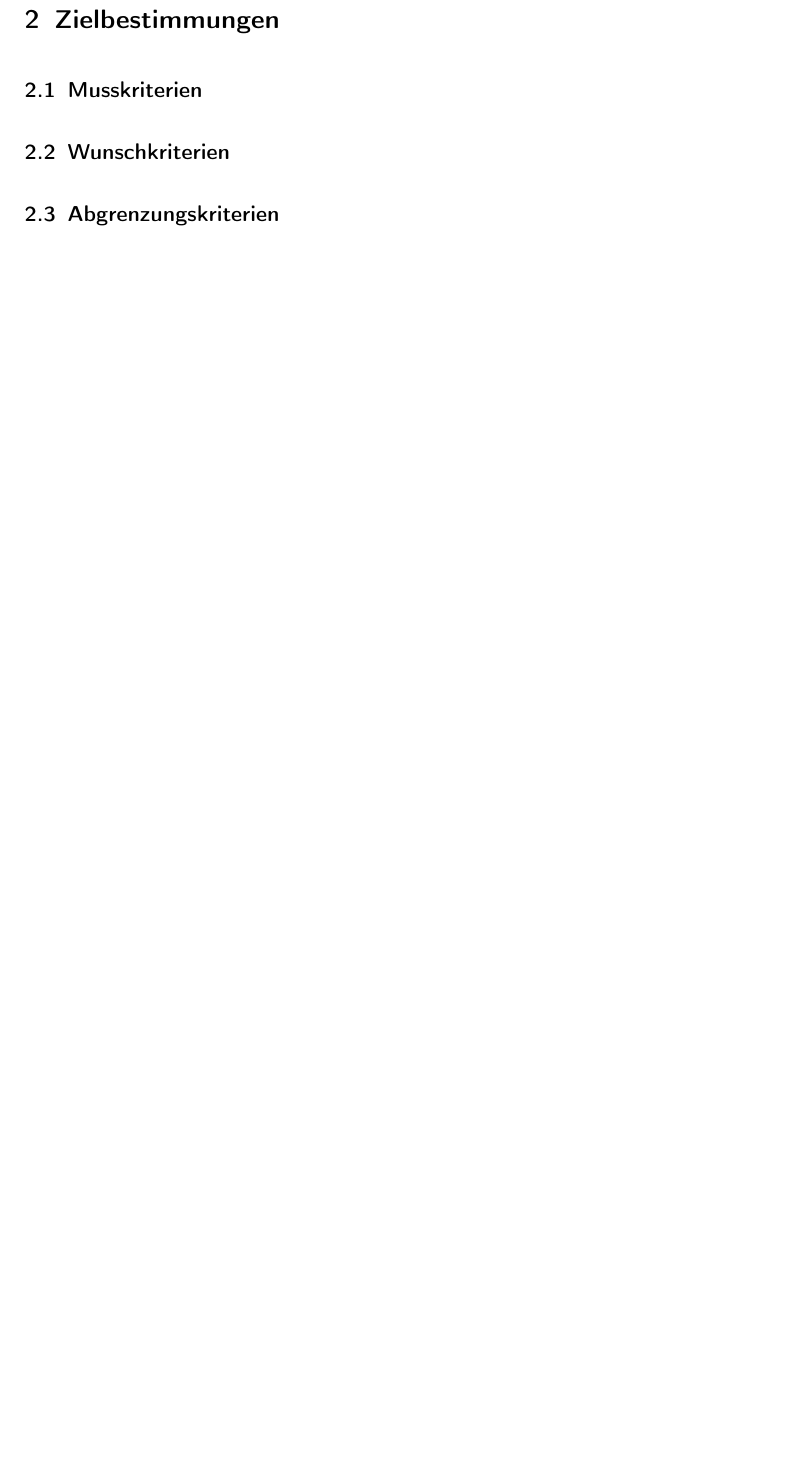
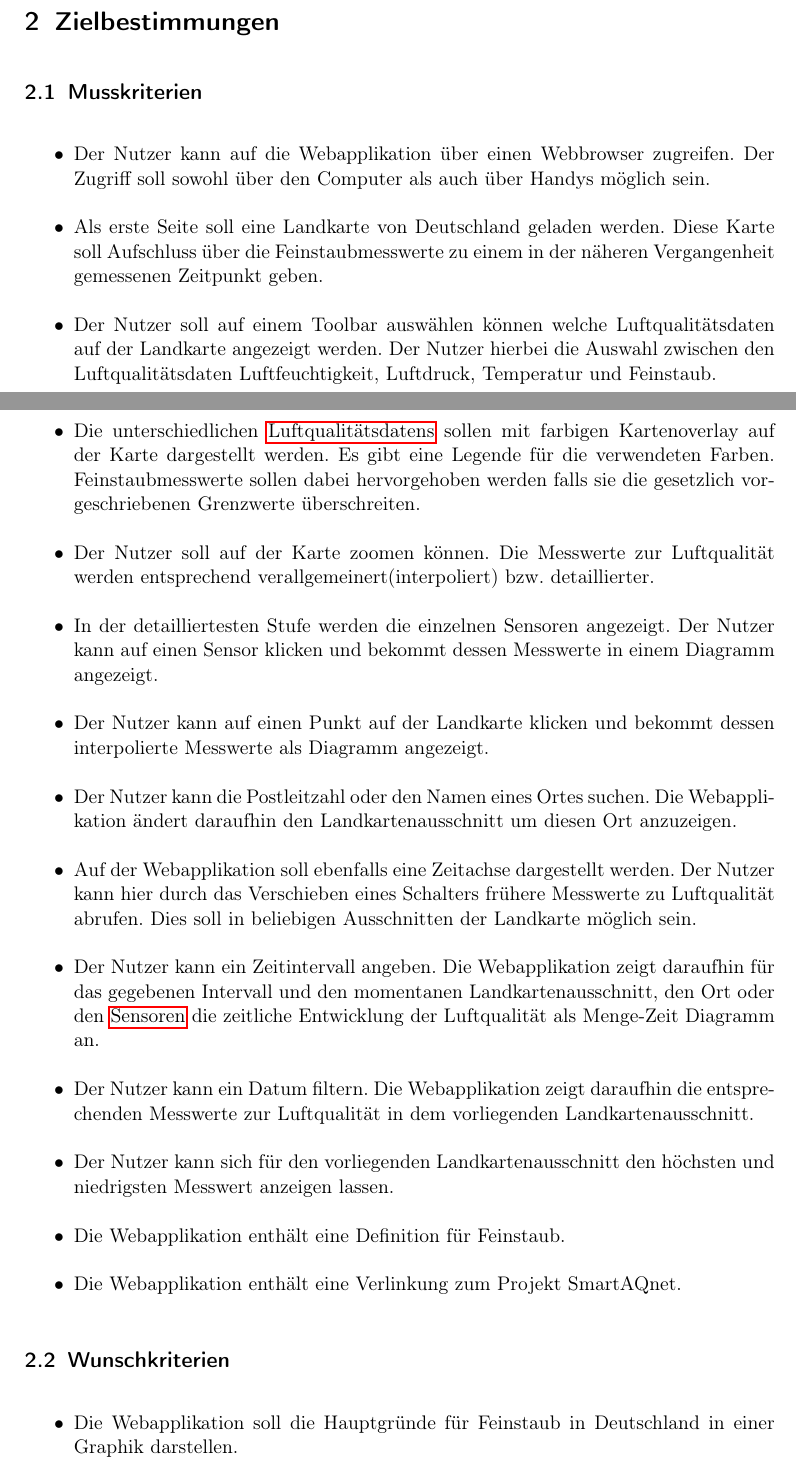
Before and after one commit to ys3d/PSE2020-Luftqualitaetsdaten-Pflichtenheft, a LaTeX document (scopeStatement.tex, which reads topics/targeting.tex): part of page 4 of 13 before the commit and two parts of pages 3 and 4 of 15 after it, the two joined at a grey line, cut so that both start at the same text, the shorter picture padded with empty space. Compiled offline with pdfLaTeX.

Commit message:
The changes as we discussed.

```diff
--- a/topics/targeting.tex
+++ b/topics/targeting.tex
@@ -1,4 +1,33 @@
-%Zielbestimmungen
 \section{Zielbestimmungen}
 \subsection{Musskriterien}
+ \begin{itemize}
+	\item Der Nutzer kann auf die Webapplikation über einen Webbrowser zugreifen.
+	Der Zugriff soll sowohl über den Computer als auch über Handys möglich sein.
+	\item Als erste Seite soll eine Landkarte von Deutschland geladen werden.
+	Diese Karte soll Aufschluss über die Feinstaubmesswerte zu einem in der näheren Vergangenheit gemessenen Zeitpunkt geben.
+	\item Der Nutzer soll auf einem Toolbar auswählen können welche Luftqualitätsdaten auf der Landkarte angezeigt werden.
+	Der Nutzer hierbei die Auswahl zwischen den Luftqualitätsdaten Luftfeuchtigkeit, Luftdruck, Temperatur und Feinstaub.
+	\item Die unterschiedlichen \glspl{Luftqualitaetsdaten} sollen mit farbigen Kartenoverlay auf der Karte dargestellt werden.
+	Es gibt eine Legende für die verwendeten Farben.
+	Feinstaubmesswerte sollen dabei hervorgehoben werden falls sie die gesetzlich vorgeschriebenen Grenzwerte überschreiten.
+	\item Der Nutzer soll auf der Karte zoomen können.
+	Die Messwerte zur Luftqualität werden entsprechend verallgemeinert(interpoliert) bzw. detaillierter.
+	\item In der detailliertesten Stufe werden die einzelnen Sensoren angezeigt.
+	Der Nutzer kann auf einen Sensor klicken und bekommt dessen Messwerte in einem Diagramm angezeigt.
+	\item Der Nutzer kann auf einen Punkt auf der Landkarte klicken und bekommt dessen interpolierte Messwerte als Diagramm angezeigt.
+	\item Der Nutzer kann die Postleitzahl oder den Namen eines Ortes suchen. Die Webapplikation ändert daraufhin den Landkartenausschnitt um diesen Ort anzuzeigen.
+	\item Auf der Webapplikation soll ebenfalls eine Zeitachse dargestellt werden.
+	Der Nutzer kann hier durch das Verschieben eines Schalters frühere Messwerte zu Luftqualität abrufen.
+	Dies soll in beliebigen Ausschnitten der Landkarte möglich sein.
+	\item Der Nutzer kann ein Zeitintervall angeben. Die Webapplikation zeigt daraufhin für das gegebenen Intervall
+	und den momentanen Landkartenausschnitt, den Ort oder den \glspl{Sensor} die zeitliche Entwicklung der Luftqualität als Menge-Zeit Diagramm an.
+	\item Der Nutzer kann ein Datum filtern.
+	Die Webapplikation zeigt daraufhin die entsprechenden Messwerte zur Luftqualität in dem vorliegenden Landkartenausschnitt.
+	\item Der Nutzer kann sich für den vorliegenden Landkartenausschnitt den höchsten und niedrigsten Messwert anzeigen lassen.
+	\item Die Webapplikation enthält eine Definition für Feinstaub.
+	\item Die Webapplikation enthält eine Verlinkung zum Projekt SmartAQnet.
+\end{itemize}
 \subsection{Wunschkriterien}
+   \begin{itemize}
+   	\item Die Webapplikation soll die Hauptgründe für Feinstaub in Deutschland in einer Graphik darstellen.
+   	\item Die Webapplikation soll die Gesundheitsrisiken, die durch Feinstaub auftreten, in einer Graphik darstellen.
```
Also changed, not shown: topics/targeting.tex (20 more changed lines).
